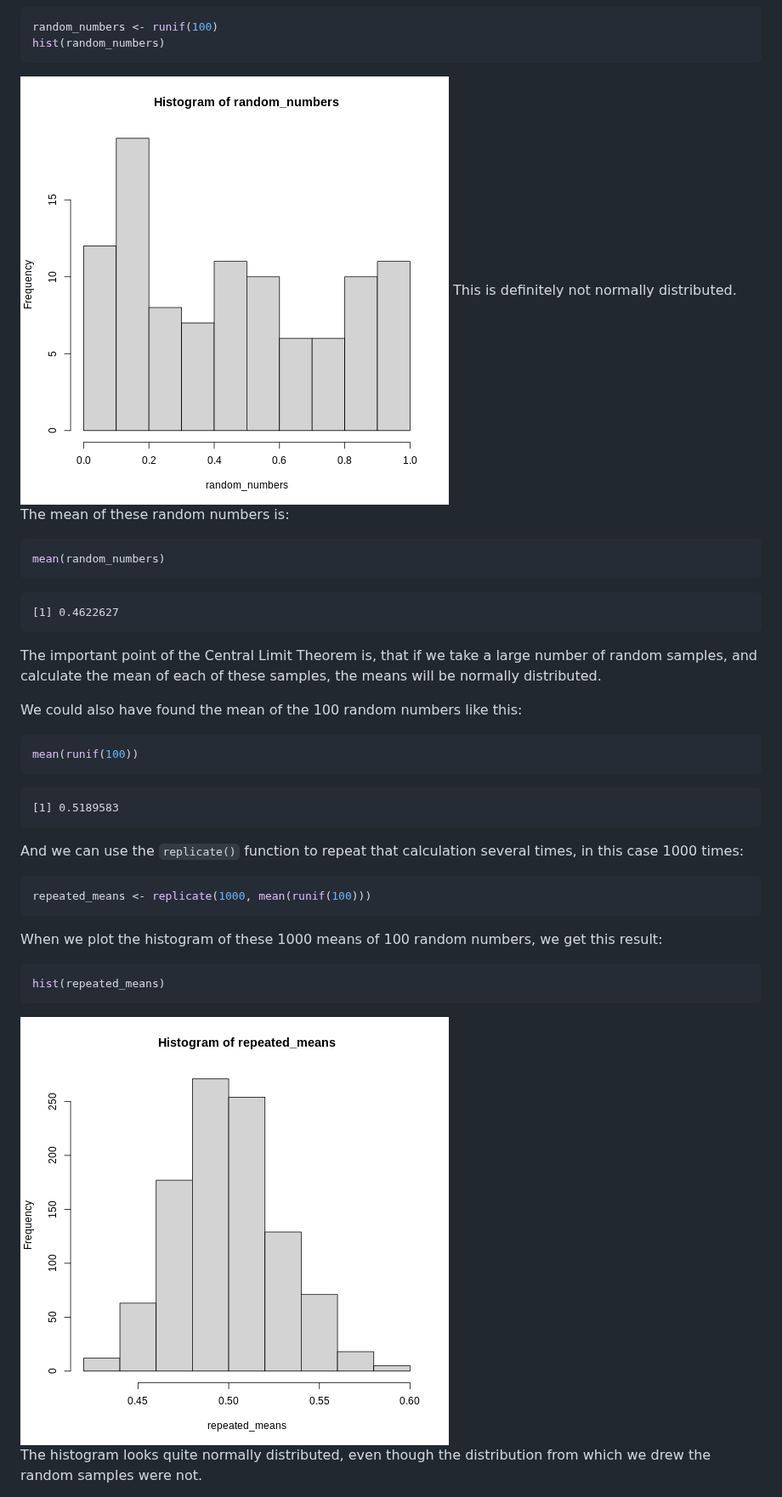
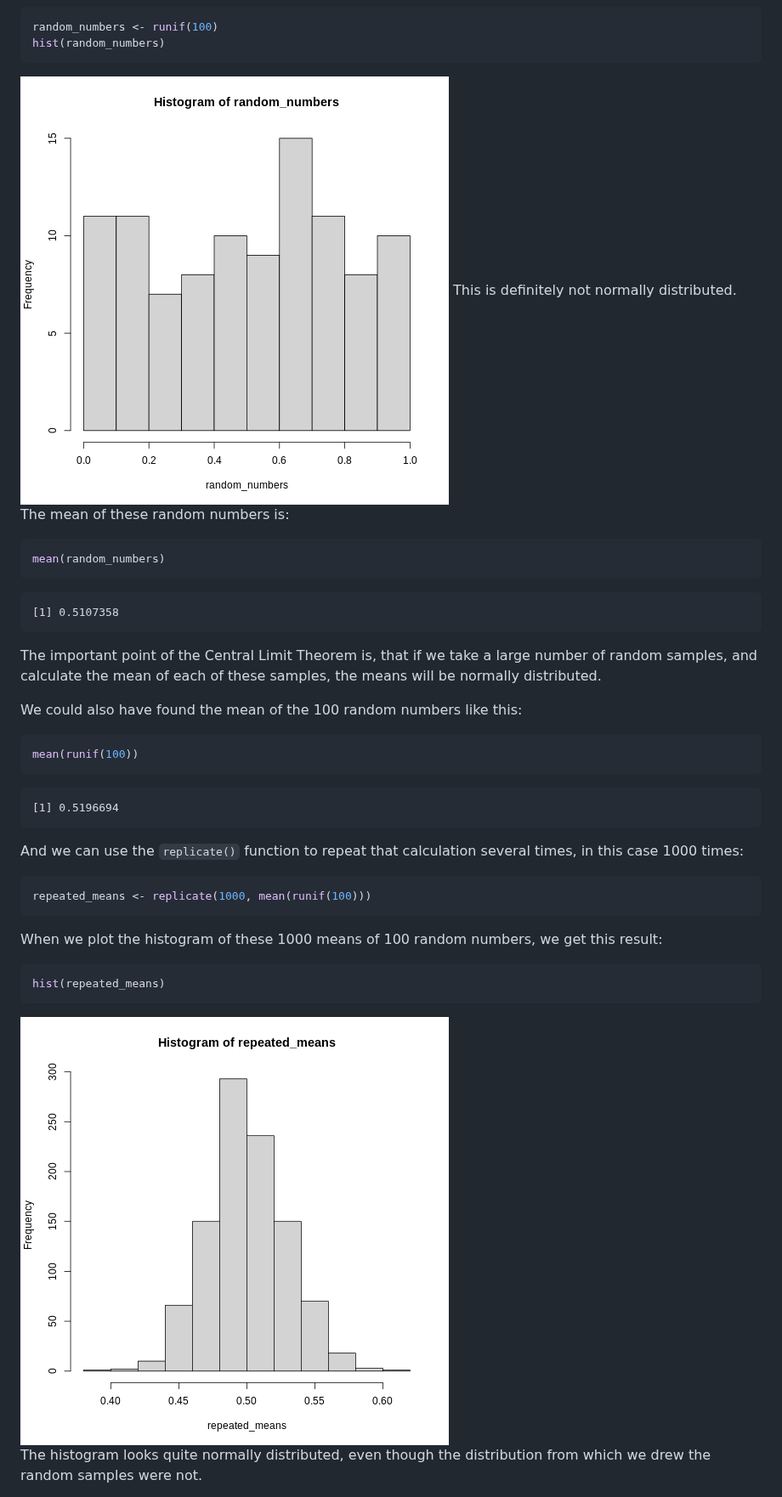
Before and after one commit to KUBDatalab/R-statistic, a Markdown page: clt.md, the part around the change. Shown at 85% size. Rendered like a GitHub page; pictures changed too: fig/clt-rendered-random-histogram-1.png, fig/clt-rendered-repeated-means-histogram-1.png.

Commit message:
markdown source builds
Auto-generated via `{sandpaper}`
Source  : 5905ca767cd6a5b425bdf6037a8a3d54fba32b8c
Branch  : main
Author  : enerammer <enerammer@gmail.com>
Time    : 2025-01-09 08:49:00 +0000
Message : Update config.yaml

Udkommenteret episoder der ikke skal bruges

````diff
--- a/clt.md
+++ b/clt.md
@@ -45,7 +45,7 @@ mean(random_numbers)
 ```
 
 ``` output
-[1] 0.4622627
+[1] 0.5107358
 ```
 The important point of the Central Limit Theorem is, that if we take a large
 number of random samples, and calculate the mean of each of these samples,
@@ -59,7 +59,7 @@ mean(runif(100))
 ```
 
 ``` output
-[1] 0.5189583
+[1] 0.5196694
 ```
 And we can use the `replicate()` function to repeat that calculation several times, in this case 1000 times:
 
````
Also changed, not shown: normal-distribution.md (+1 -1 lines), 2 other files.
